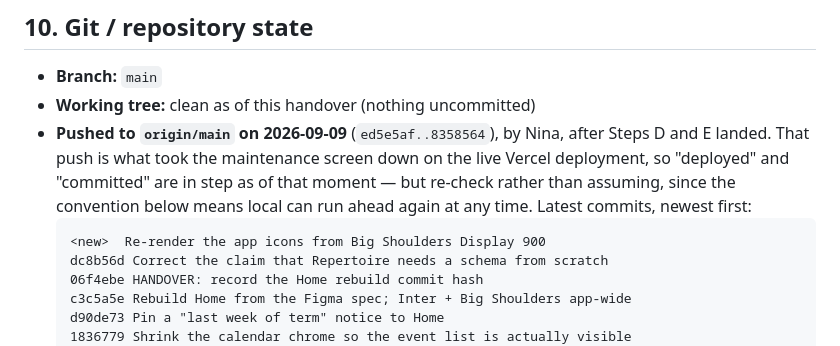
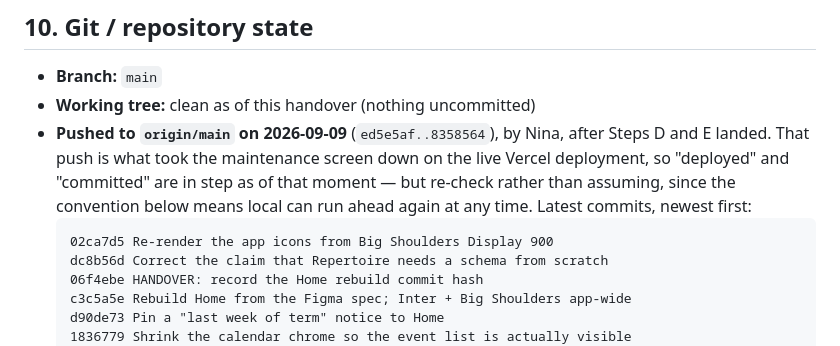
Before and after one commit to nozkowoz/sonario, a Markdown page: HANDOVER.md, the part around the change. GitHub-like rendering.

Commit message:
HANDOVER: record the icon commit hash
Co-Authored-By: Claude Opus 5 <noreply@anthropic.com>

````diff
--- a/HANDOVER.md
+++ b/HANDOVER.md
@@ -718,7 +718,7 @@ Nina's consistent, explicitly repeated instruction throughout the project.
   since the convention below means local can run ahead again at any time. Latest commits,
   newest first:
   ```
-  <new>  Re-render the app icons from Big Shoulders Display 900
+  02ca7d5 Re-render the app icons from Big Shoulders Display 900
   dc8b56d Correct the claim that Repertoire needs a schema from scratch
   06f4ebe HANDOVER: record the Home rebuild commit hash
   c3c5a5e Rebuild Home from the Figma spec; Inter + Big Shoulders app-wide
````
